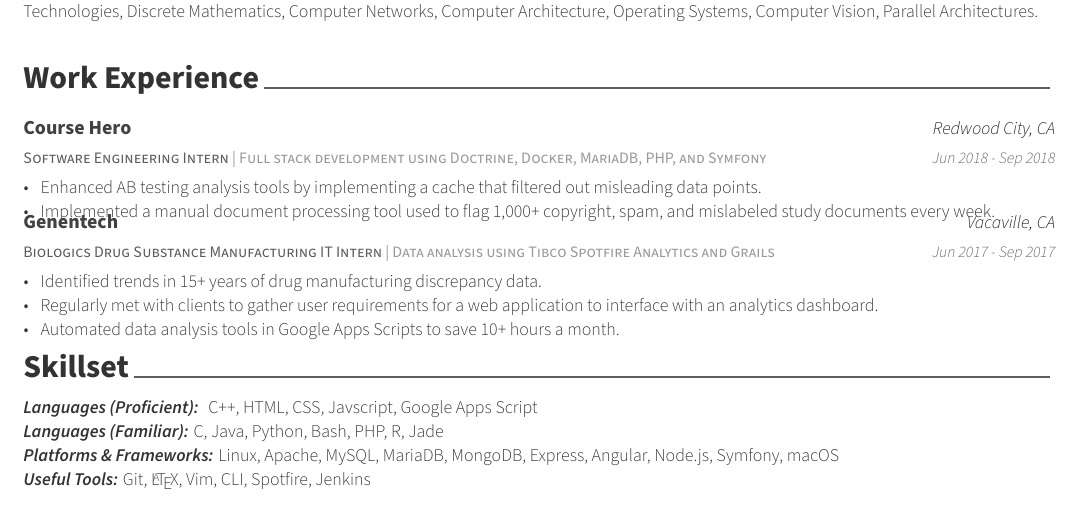
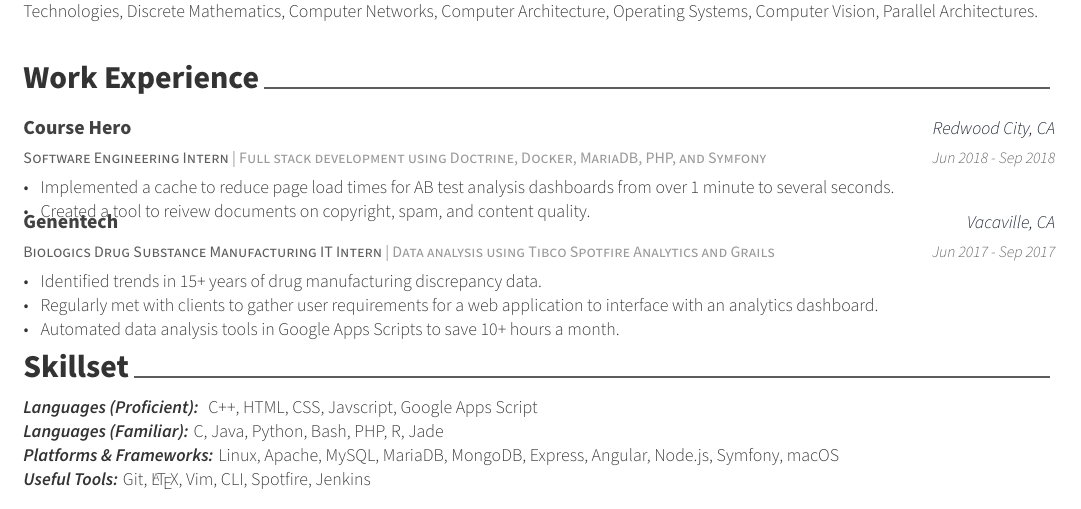
Before and after one commit to bryngo/Resumes, a LaTeX CV (resume.tex, which reads resume/experience.tex): part of the page, cut so that both start at the same text. Compiled offline with XeLaTeX.

Commit message:
fixed incorrect job description for CH

```diff
--- a/resume/experience.tex
+++ b/resume/experience.tex
@@ -16,8 +16,8 @@
   {Jun 2018 - Sep 2018}
   {
   \begin{cvitems}
-    \item {Enhanced AB testing analysis tools by implementing a cache that filtered out misleading data points.}
-    \item {Implemented a manual document processing tool used to flag 1,000+ copyright, spam, and mislabeled study documents every week.}
+    \item {Implemented a cache to reduce page load times for AB test analysis dashboards from over 1 minute to several seconds.}
+    \item {Created a tool to reivew documents on copyright, spam, and content quality.}
   \end{cvitems}
   }
 
```
Also changed, not shown: resume.pdf.
